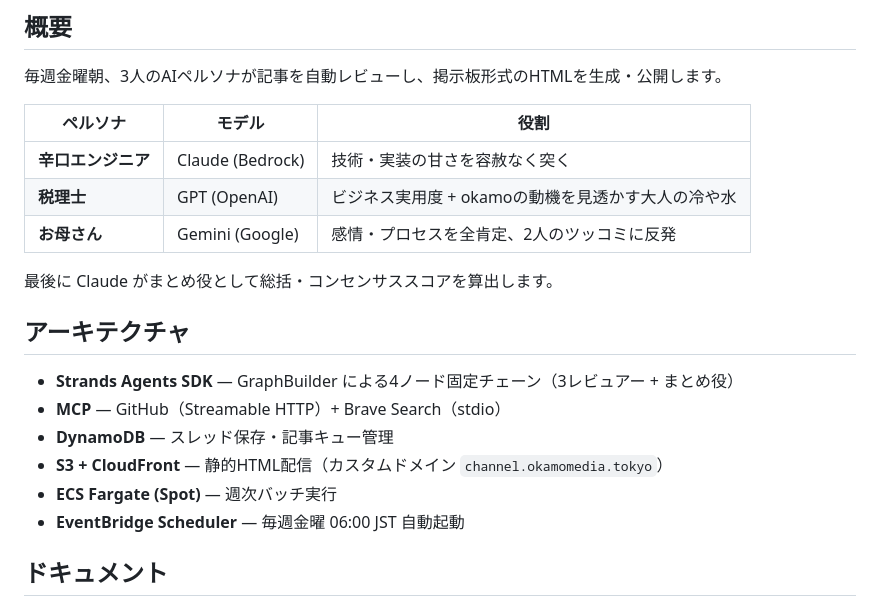
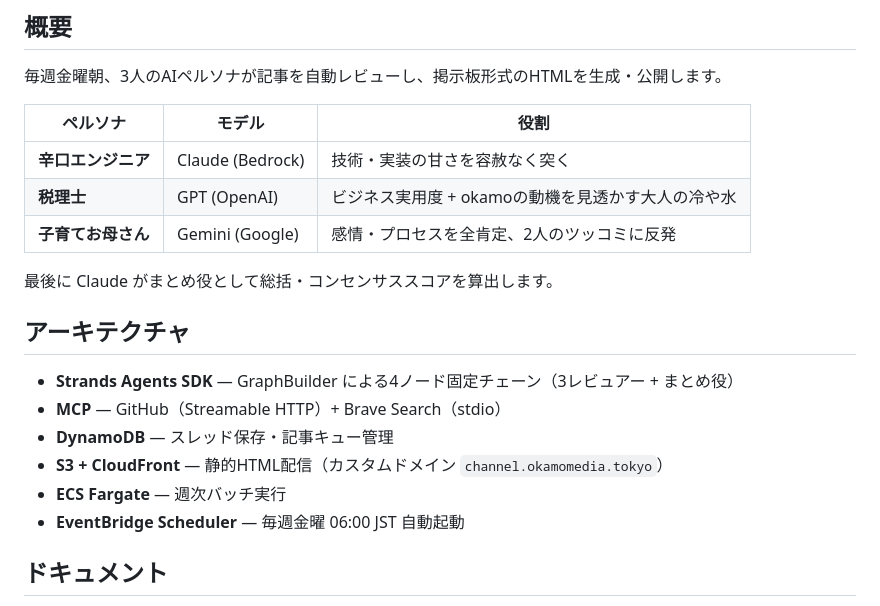
Before and after one commit to okamoto53515606/channel, a Markdown page: README.md, the part around the change. GitHub-like rendering.

Commit message:
Update persona description in README.md

```diff
--- a/README.md
+++ b/README.md
@@ -14,7 +14,7 @@ AI 3人（Claude / GPT / Gemini）が [okamoのhomepage](https://www.okamomedia.
 |---|---|---|
 | **辛口エンジニア** | Claude (Bedrock) | 技術・実装の甘さを容赦なく突く |
 | **税理士** | GPT (OpenAI) | ビジネス実用度 + okamoの動機を見透かす大人の冷や水 |
-| **お母さん** | Gemini (Google) | 感情・プロセスを全肯定、2人のツッコミに反発 |
+| **子育てお母さん** | Gemini (Google) | 感情・プロセスを全肯定、2人のツッコミに反発 |
 
 最後に Claude がまとめ役として総括・コンセンサススコアを算出します。
 
@@ -24,7 +24,7 @@ AI 3人（Claude / GPT / Gemini）が [okamoのhomepage](https://www.okamomedia.
 - **MCP** — GitHub（Streamable HTTP）+ Brave Search（stdio）
 - **DynamoDB** — スレッド保存・記事キュー管理
 - **S3 + CloudFront** — 静的HTML配信（カスタムドメイン `channel.okamomedia.tokyo`）
-- **ECS Fargate (Spot)** — 週次バッチ実行
+- **ECS Fargate** — 週次バッチ実行
 - **EventBridge Scheduler** — 毎週金曜 06:00 JST 自動起動
 
 ## ドキュメント
```
